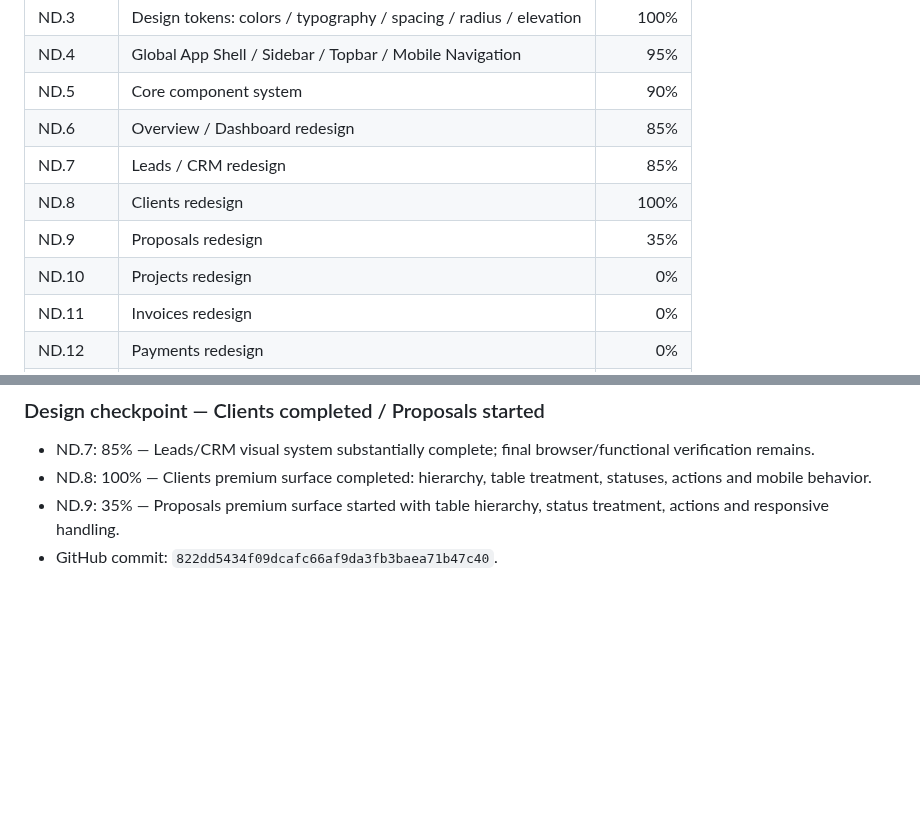
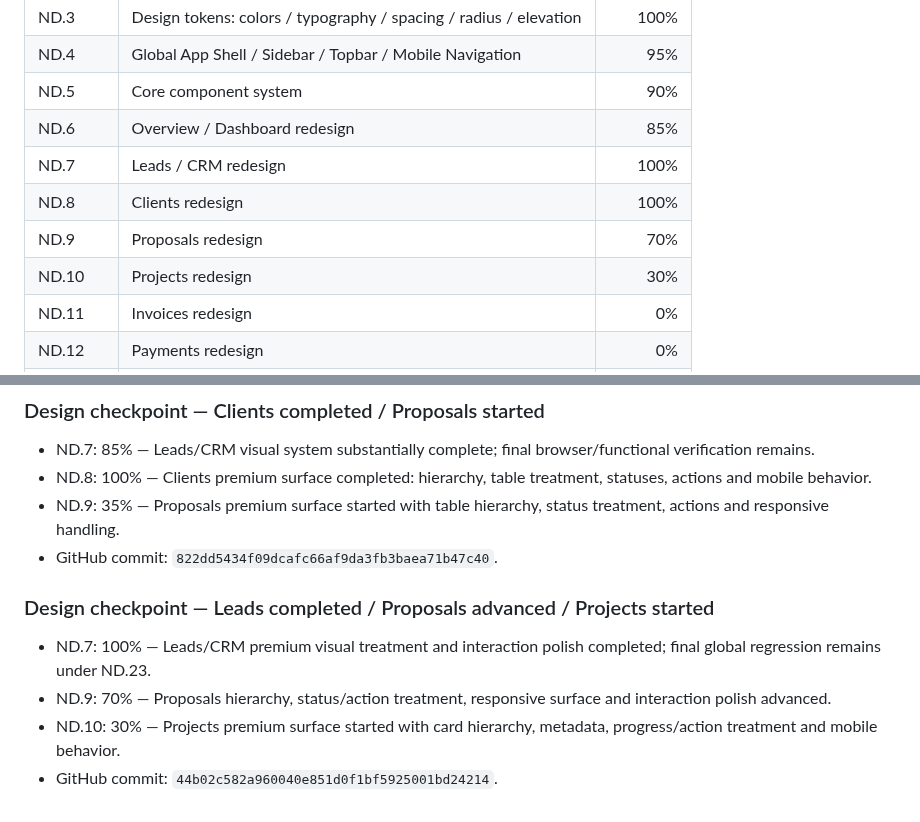
Before and after one commit to lukeniukrostyslav/biznes, a Markdown page: docs/PROGRESS.md, 2 parts joined by grey strips. GitHub-like rendering; blank space fills up the shorter version.

Commit message:
docs: complete leads and advance proposals/projects design

```diff
--- a/docs/PROGRESS.md
+++ b/docs/PROGRESS.md
@@ -328,10 +328,10 @@ B14 полностью подтверждён фактическим выпол
 | ND.4 | Global App Shell / Sidebar / Topbar / Mobile Navigation | 95% |
 | ND.5 | Core component system | 90% |
 | ND.6 | Overview / Dashboard redesign | 85% |
-| ND.7 | Leads / CRM redesign | 85% |
+| ND.7 | Leads / CRM redesign | 100% |
 | ND.8 | Clients redesign | 100% |
-| ND.9 | Proposals redesign | 35% |
-| ND.10 | Projects redesign | 0% |
+| ND.9 | Proposals redesign | 70% |
+| ND.10 | Projects redesign | 30% |
 | ND.11 | Invoices redesign | 0% |
 | ND.12 | Payments redesign | 0% |
 | ND.13 | Expenses redesign | 0% |
@@ -400,3 +400,10 @@ B14 полностью подтверждён фактическим выпол
 - ND.8: 100% — Clients premium surface completed: hierarchy, table treatment, statuses, actions and mobile behavior.
 - ND.9: 35% — Proposals premium surface started with table hierarchy, status treatment, actions and responsive handling.
 - GitHub commit: `822dd5434f09dcafc66af9da3fb3baea71b47c40`.
+
+
+### Design checkpoint — Leads completed / Proposals advanced / Projects started
+- ND.7: 100% — Leads/CRM premium visual treatment and interaction polish completed; final global regression remains under ND.23.
+- ND.9: 70% — Proposals hierarchy, status/action treatment, responsive surface and interaction polish advanced.
+- ND.10: 30% — Projects premium surface started with card hierarchy, metadata, progress/action treatment and mobile behavior.
+- GitHub commit: `44b02c582a960040e851d0f1bf5925001bd24214`.
```
